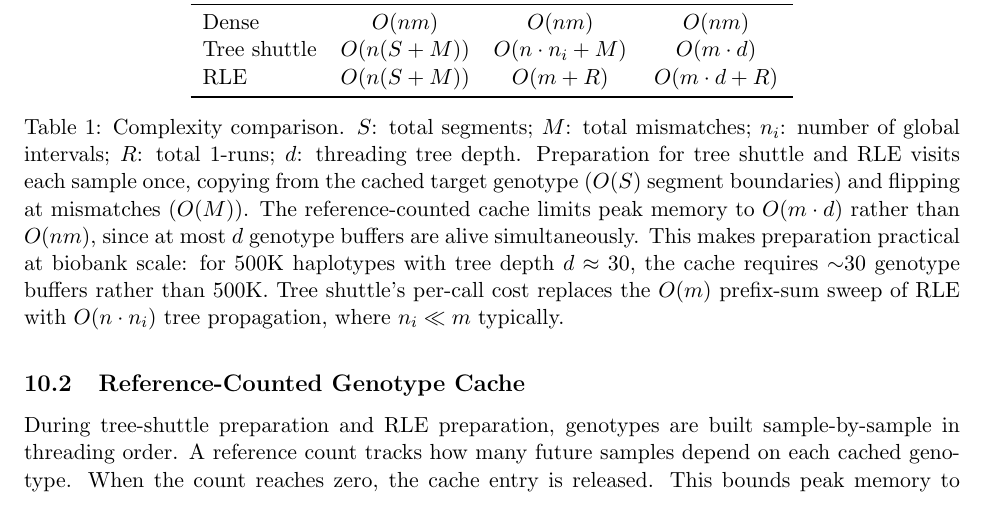
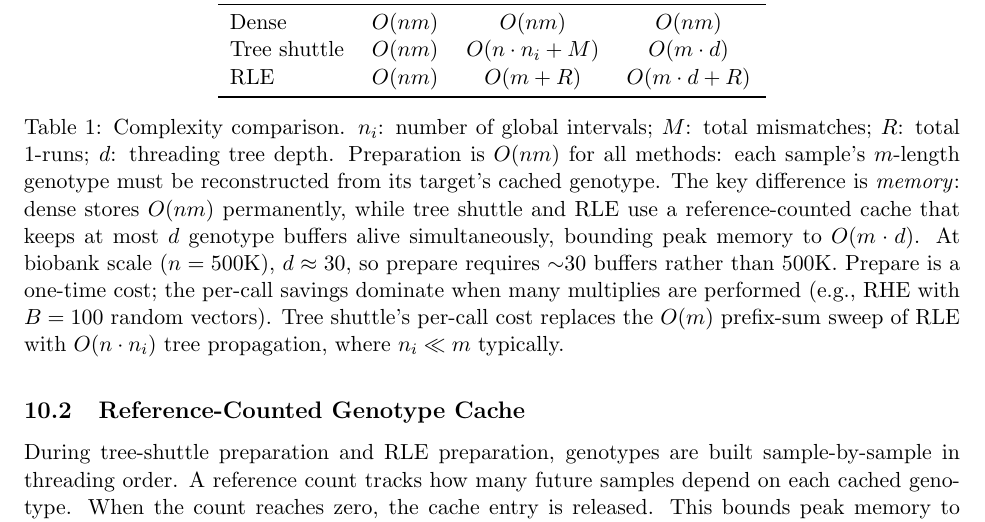
Before and after one commit to PalamaraLab/threads, a LaTeX paper (documents/technical_writeup/visit_clades_algorithms.tex): part of page 9 of 9, cut so that both start at the same text. Compiled offline with pdfLaTeX.

Commit message:
Fix complexity table: prepare is honestly O(nm), scalability is in memory and amortized per-call

```diff
--- a/documents/technical_writeup/visit_clades_algorithms.tex
+++ b/documents/technical_writeup/visit_clades_algorithms.tex
@@ -481,21 +481,23 @@ ranges accordingly.  Useful for block-wise algorithms like SCOPE.
 Method & Prepare & Per-call & Peak memory \\
 \midrule
 Dense        & $O(nm)$  & $O(nm)$ & $O(nm)$ \\
-Tree shuttle & $O(n(S + M))$  & $O(n \cdot n_i + M)$ & $O(m \cdot d)$ \\
-RLE          & $O(n(S + M))$  & $O(m + R)$ & $O(m \cdot d + R)$ \\
+Tree shuttle & $O(nm)$  & $O(n \cdot n_i + M)$ & $O(m \cdot d)$ \\
+RLE          & $O(nm)$  & $O(m + R)$ & $O(m \cdot d + R)$ \\
 \bottomrule
 \end{tabular}
-\caption{Complexity comparison.  $S$: total segments; $M$: total
-mismatches; $n_i$: number of global intervals; $R$: total 1-runs; $d$:
-threading tree depth.  Preparation for tree shuttle and RLE visits each
-sample once, copying from the cached target genotype ($O(S)$ segment
-boundaries) and flipping at mismatches ($O(M)$).  The reference-counted
-cache limits peak memory to $O(m \cdot d)$ rather than $O(nm)$, since at
-most $d$ genotype buffers are alive simultaneously.  This makes preparation
-practical at biobank scale: for 500K haplotypes with tree depth $d \approx
-30$, the cache requires $\sim$30 genotype buffers rather than 500K.  Tree
-shuttle's per-call cost replaces the $O(m)$ prefix-sum sweep of RLE with
-$O(n \cdot n_i)$ tree propagation, where $n_i \ll m$ typically.}
+\caption{Complexity comparison.  $n_i$: number of global intervals; $M$:
+total mismatches; $R$: total 1-runs; $d$: threading tree depth.
+Preparation is $O(nm)$ for all methods: each sample's $m$-length genotype
+must be reconstructed from its target's cached genotype.  The key
+difference is \emph{memory}: dense stores $O(nm)$ permanently, while tree
+shuttle and RLE use a reference-counted cache that keeps at most $d$
+genotype buffers alive simultaneously, bounding peak memory to $O(m \cdot
+d)$.  At biobank scale ($n = 500$K), $d \approx 30$, so prepare requires
+$\sim$30 buffers rather than 500K.  Prepare is a one-time cost; the
+per-call savings dominate when many multiplies are performed (e.g., RHE
+with $B = 100$ random vectors).  Tree shuttle's per-call cost replaces the
+$O(m)$ prefix-sum sweep of RLE with $O(n \cdot n_i)$ tree propagation,
+where $n_i \ll m$ typically.}
 \label{tab:complexity}
 \end{table}
 
```
